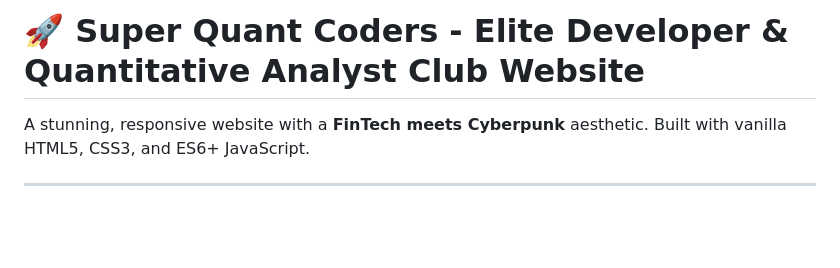
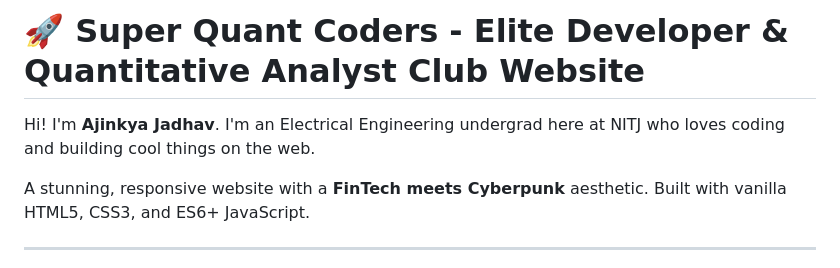
Before and after one commit to ajinkya-nit/super-quant-coders-website, a Markdown page: README.md, the part around the change. GitHub-like rendering; blank space fills up the shorter version.

```diff
--- a/README.md
+++ b/README.md
@@ -1,4 +1,6 @@
 # 🚀 Super Quant Coders - Elite Developer & Quantitative Analyst Club Website
+
+Hi! I'm **Ajinkya Jadhav**. I'm an Electrical Engineering undergrad here at NITJ who loves coding and building cool things on the web.
 
 A stunning, responsive website with a **FinTech meets Cyberpunk** aesthetic. Built with vanilla HTML5, CSS3, and ES6+ JavaScript.
 
```
